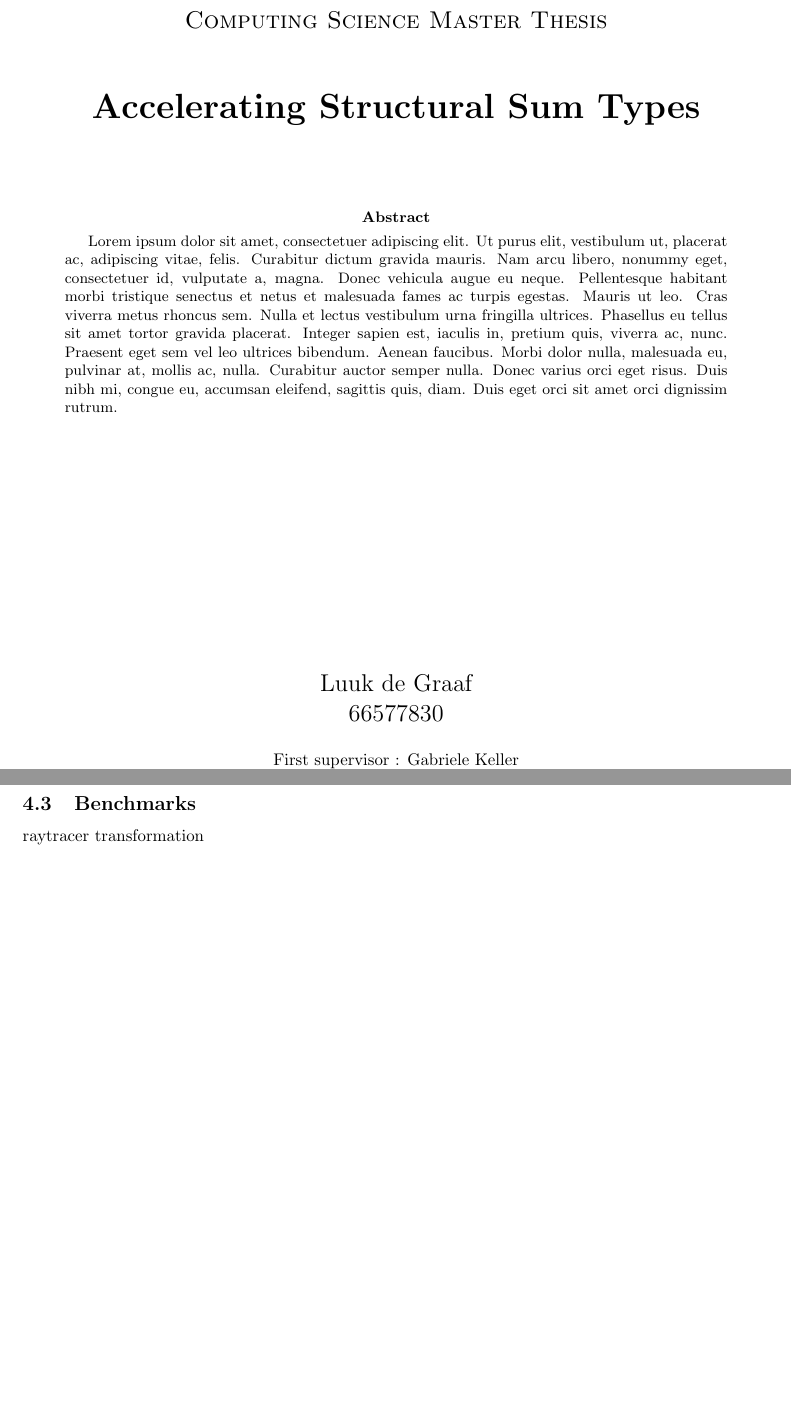
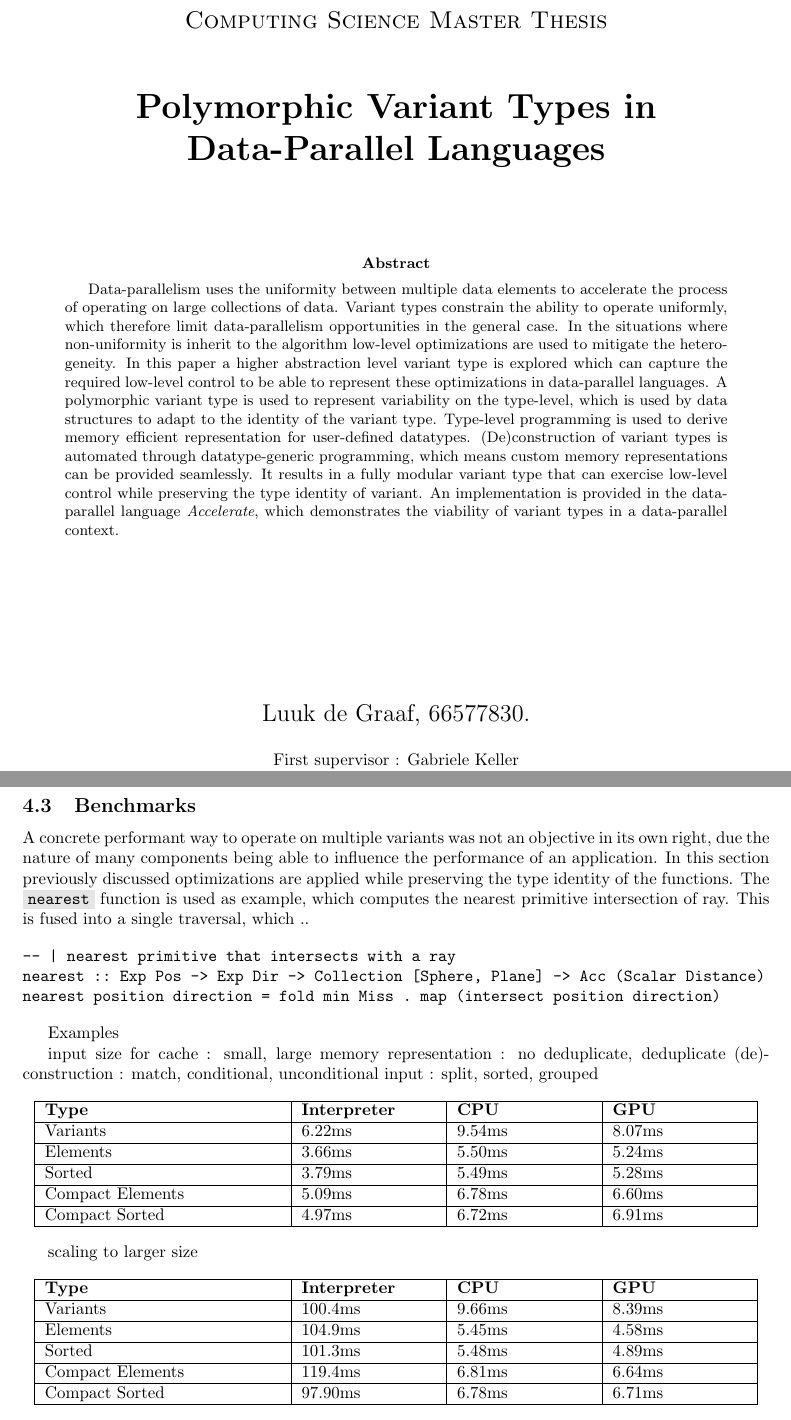
Before and after one commit to LuukDeGraaf00/thesis-public, a LaTeX thesis (Thesis/proposal.tex): two parts of pages 1 and 30 of 35, joined at a grey line, cut so that both start at the same text, the shorter picture padded with empty space. Compiled offline with pdfLaTeX.

Commit message:
benchmarks

```diff
--- a/Thesis/proposal.tex
+++ b/Thesis/proposal.tex
@@ -49,8 +49,6 @@
 \newcommand{\type}[1]{\smash{\colorbox{codegray}{\texttt{#1}}}}
 \graphicspath{ {./Images/} }
 
-\title{Accelerating Structural Sum Types}
-\author{Luuk de Graaf, 6577830.}
 \date{\today}
 
 \begin{document}
@@ -63,22 +61,30 @@
 	\vspace{1cm}
 	{\Large \textsc{Computing Science Master Thesis}\par}
 	\vspace{1.0cm}
-	{\huge\bfseries Accelerating Structural Sum Types\par}
+	{\huge\bfseries Polymorphic Variant Types in Data-Parallel Languages \par}
 	\vspace{1.5cm}
 
     \begin{abstract}
-        \lipsum[1]
+        Data-parallelism uses the uniformity between multiple data elements to accelerate the process of operating on large collections of data.
+        Variant types constrain the ability to operate uniformly, which therefore limit data-parallelism opportunities in the general case.
+        In the situations where non-uniformity is inherit to the algorithm low-level optimizations are used to mitigate the heterogeneity.
+        In this paper a higher abstraction level variant type is explored which can capture the required low-level control to be able to represent these optimizations in data-parallel languages.
+        A polymorphic variant type is used to represent variability on the type-level, which is used by data structures to adapt to the identity of the variant type.
+        Type-level programming is used to derive memory efficient representation for user-defined datatypes.
+        (De)construction of variant types is automated through datatype-generic programming, which means custom memory representations can be provided seamlessly.
+        It results in a fully modular variant type that can exercise low-level control while preserving the type identity of variant.
+        An implementation is provided in the data-parallel language {\it Accelerate}, which demonstrates the viability of variant types in a data-parallel context.
+
     \end{abstract}
 
-	\vspace{5.0cm}
+	\vfill
 
     %\raggedright
-    {\Large Luuk de Graaf \\ 66577830 \par}
+    {\Large Luuk de Graaf, 66577830. \par}
 
     \vspace{0.5cm}
     {\normalsize First supervisor   : Gabriele Keller \par}
     {\normalsize Second supervisor  : Wouter Swierstra \par}
-
 
 \end{titlepage}
 
@@ -1372,7 +1384,62 @@ These collective operators are currently not implemented beyond the necessary op
 
 \subsection{Benchmarks}
 
-raytracer transformation
+A concrete performant way to operate on multiple variants was not an objective in its own right, due the nature of many components being able to influence the performance of an application.
+In this section previously discussed optimizations are applied while preserving the type identity of the functions.
+The \type{nearest} function is used as example, which computes the nearest primitive intersection of ray.
+This is fused into a single traversal, which ..
+
+\begin{verbatim}
+-- | nearest primitive that intersects with a ray
+nearest :: Exp Pos -> Exp Dir -> Collection [Sphere, Plane] -> Acc (Scalar Distance)
+nearest position direction = fold min Miss . map (intersect position direction)
+\end{verbatim}
+
+Examples
+
+input size for cache : small, large
+memory representation : no deduplicate, deduplicate
+(de)-construction : match, conditional, unconditional
+input : split, sorted, grouped
+
+
+\begin{center}
+    \begin{tabular}{ | m{14em} | m{8em}| m{8em} | m{8em} | }
+      \hline
+      {\bf Type} & {\bf Interpreter} & {\bf CPU} & {\bf GPU} \\
+      \hline
+      Variants         & 6.22ms & 9.54ms & 8.07ms\\
+      \hline
+      Elements         & 3.66ms & 5.50ms & 5.24ms\\
+      \hline
+      Sorted           & 3.79ms & 5.49ms & 5.28ms\\
+      \hline
+      Compact Elements & 5.09ms & 6.78ms & 6.60ms\\
+      \hline
+      Compact Sorted   & 4.97ms & 6.72ms & 6.91ms\\
+      \hline
+    \end{tabular}
+\end{center}
+
+scaling to larger size
+
+\begin{center}
+    \begin{tabular}{ | m{14em} | m{8em}| m{8em} | m{8em} | }
+      \hline
+      {\bf Type} & {\bf Interpreter} & {\bf CPU} & {\bf GPU} \\
+      \hline
+      Variants         & 100.4ms & 9.66ms & 8.39ms \\
+      \hline
+      Elements         & 104.9ms & 5.45ms & 4.58ms \\
+      \hline
+      Sorted           & 101.3ms & 5.48ms & 4.89ms \\
+      \hline
+      Compact Elements & 119.4ms & 6.81ms & 6.64ms \\
+      \hline
+      Compact Sorted   & 97.90ms & 6.78ms & 6.71ms \\
+      \hline
+    \end{tabular}
+\end{center}
 
 \newpage
 
```
Also changed, not shown: Thesis/proposal.pdf, Thesis/proposal.tex (14 more changed lines), 10 other files.
